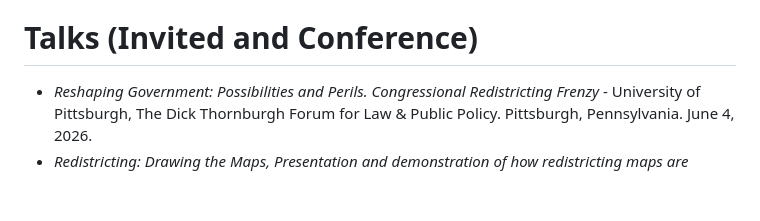
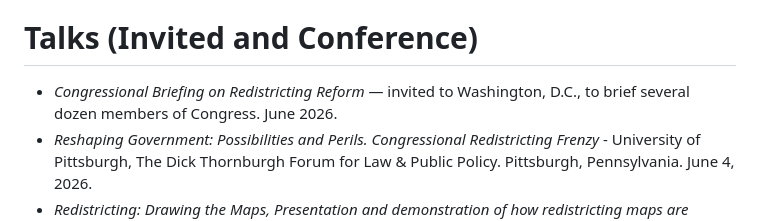
Before and after one commit to jcervas/jcervas.github.io, a Markdown page: cv.md, the part around the change. Rendered like a GitHub page; blank space fills up the shorter version.

Commit message:
Add Congressional briefing entry to CV
Add an invited talk entry to cv.md noting a Congressional Briefing on Redistricting Reform in Washington, D.C., June 2026. This documents an invited briefing for several dozen members of Congress.

```diff
--- a/cv.md
+++ b/cv.md
@@ -218,6 +218,7 @@ Homepage: <https://jonathancervas.com>
 
 # Talks (Invited and Conference)
 
+- *Congressional Briefing on Redistricting Reform* — invited to Washington, D.C., to brief several dozen members of Congress. June 2026.
 - *Reshaping Government:  Possibilities and Perils.  Congressional Redistricting Frenzy* - University of Pittsburgh, The Dick Thornburgh Forum for Law & Public Policy. Pittsburgh, Pennsylvania. June 4, 2026.
 - *Redistricting: Drawing the Maps, Presentation and demonstration of how redistricting maps are drawn, including the data and inputs that go into making maps.* - National Conference of State Legislatures. Pittsburgh, Pennsylvania. May 29, 2026.
 - *Racial Equality after Callais: Strategies for Implementing Electoral Systems Reform* - Harvard Law School (Charles Hamilton Houston Institute for Race & Justice). Cambridge, Massachusetts. April 16 - 17, 2026.
```
